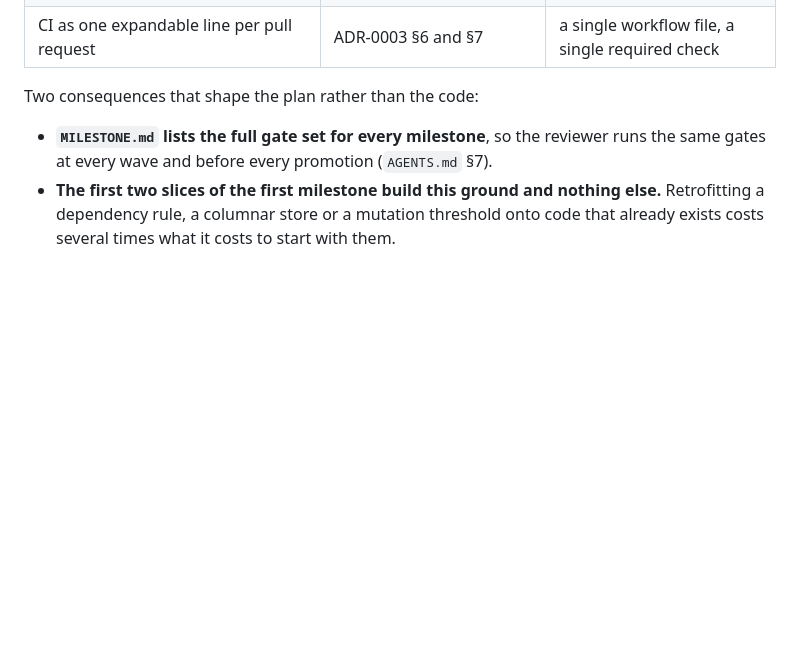
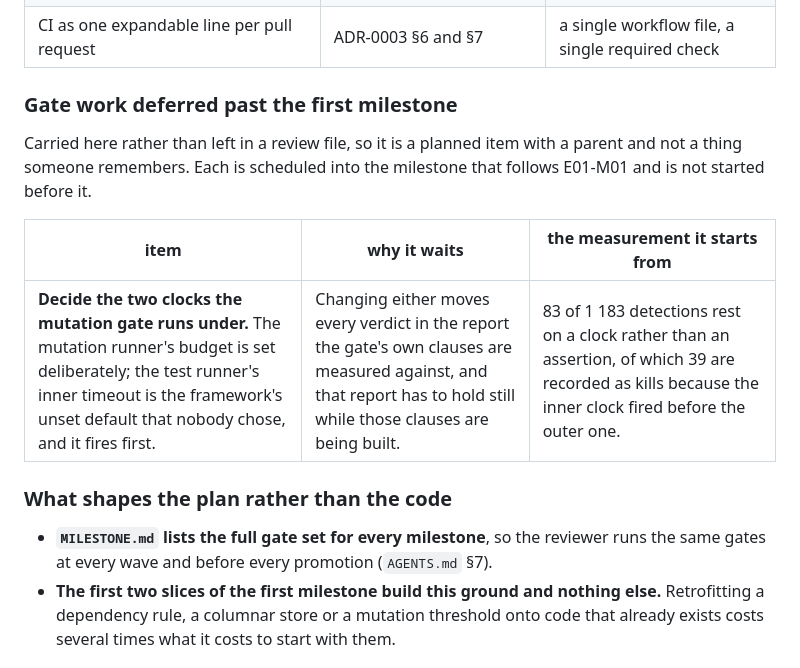
Before and after one commit to paulo-raoni/git-graphical-standalone, a Markdown page: docs/PLAN.md, the part around the change. GitHub-like rendering; blank space fills up the shorter version.

Commit message:
docs(plan): schedule the two clocks the mutation gate runs under
A review found that thirty-nine of the gate's kills carry a timed-out
line: the test runner's inner timeout is an unset framework default
that nobody chose, and it fires before the mutation runner's budget,
so the suite exits non-zero and the mutant is recorded as killed
rather than as a timeout.

That matters for the direction it runs in. The clause that exists to
catch a gate scoring timeouts as kills counts forty-four where
eighty-three of eleven hundred and eighty-three detections actually
rest on a clock. As a machine gets busier, mutants migrate from timeout
into kill, so the number the clause watches goes down while the gate
gets hollower. It is the failure this project already paid four lanes
for, taking a path around the instrument built to catch it.

It is not fixed now, and the reason is specific rather than
scheduling: changing either clock moves every verdict in the report
that the gate's own clauses are being measured against, and that report
has to hold still while they are built. So it is a planned item with
its starting measurement recorded, in the milestone after this one,
rather than a line in a review file that nobody inherits.

```diff
--- a/docs/PLAN.md
+++ b/docs/PLAN.md
@@ -325,7 +325,16 @@ code.** They are decided in two documents, and this section only says where.
 | Delivered work does not regress | ADR-0003 §5 | four committed baselines that move in one direction only |
 | CI as one expandable line per pull request | ADR-0003 §6 and §7 | a single workflow file, a single required check |
 
-Two consequences that shape the plan rather than the code:
+### Gate work deferred past the first milestone
+
+Carried here rather than left in a review file, so it is a planned item with a parent and not a thing someone
+remembers. Each is scheduled into the milestone that follows E01-M01 and is not started before it.
+
+| item | why it waits | the measurement it starts from |
+| --- | --- | --- |
+| **Decide the two clocks the mutation gate runs under.** The mutation runner's budget is set deliberately; the test runner's inner timeout is the framework's unset default that nobody chose, and it fires first. | Changing either moves every verdict in the report the gate's own clauses are measured against, and that report has to hold still while those clauses are being built. | 83 of 1 183 detections rest on a clock rather than an assertion, of which 39 are recorded as kills because the inner clock fired before the outer one. |
+
+### What shapes the plan rather than the code
 
 - **`MILESTONE.md` lists the full gate set for every milestone**, so the reviewer runs the same gates at
   every wave and before every promotion (`AGENTS.md` §7).
```
